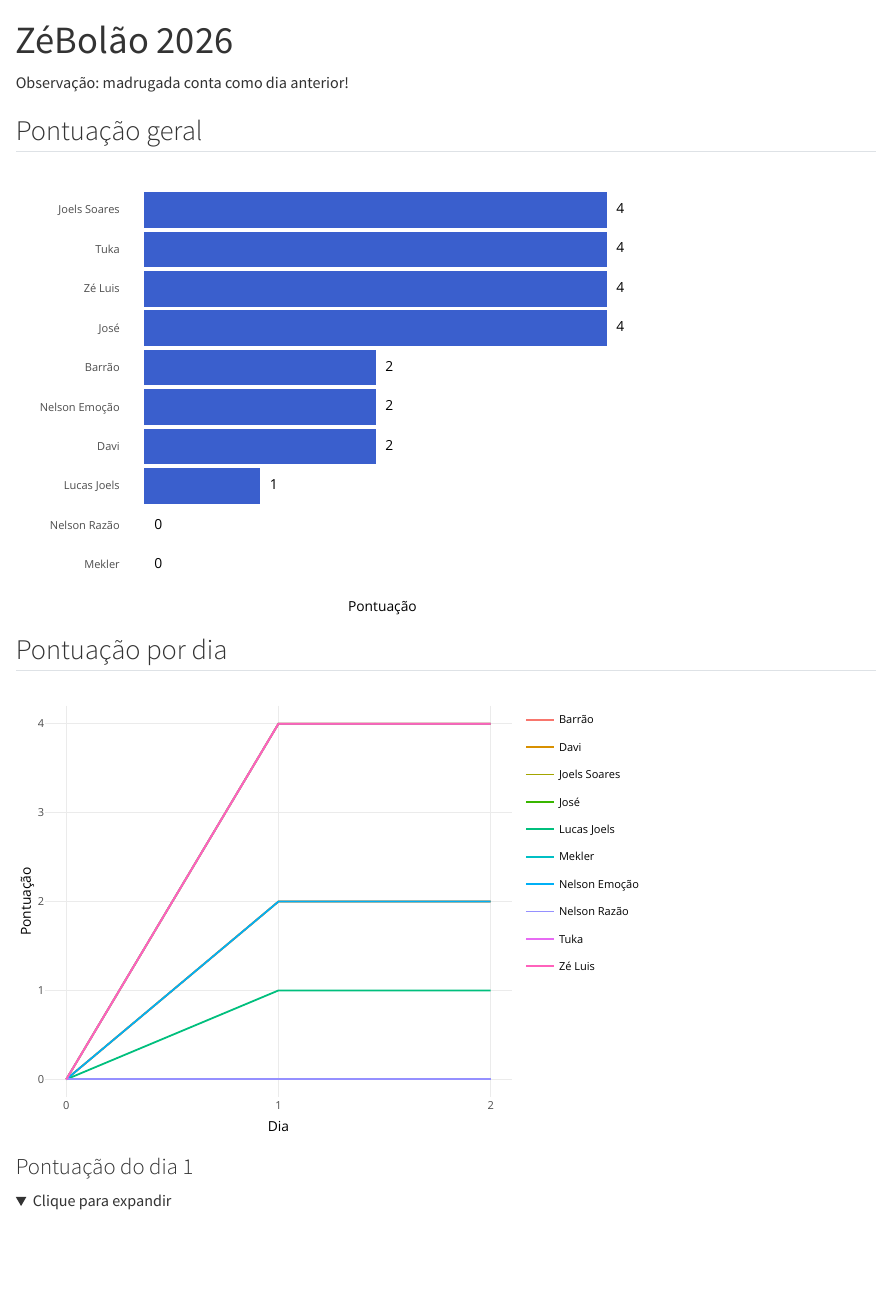
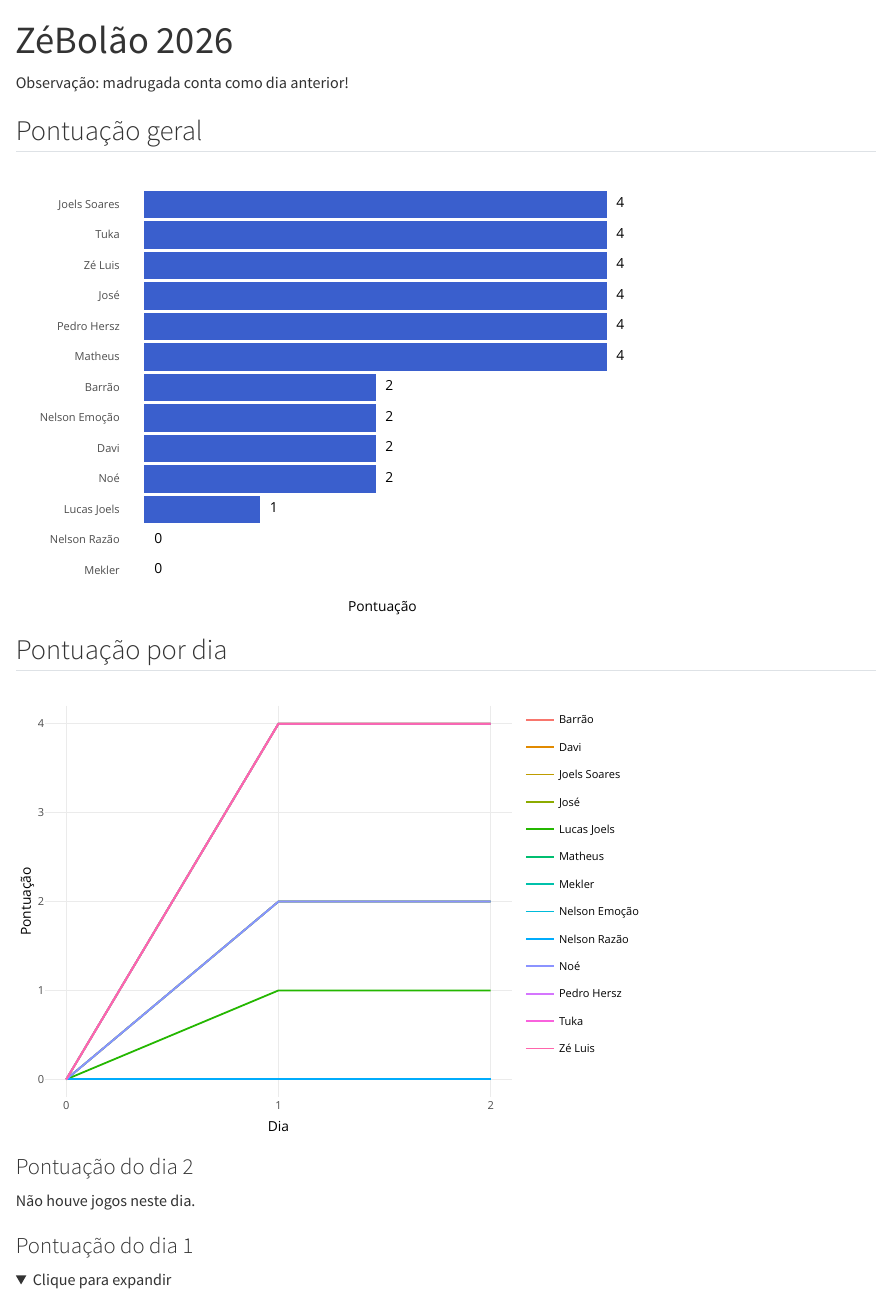
Before and after one commit to dhersz/zebolao26, a Quarto document (home.qmd): the page in a window 1100 px wide, from its top. Rendered offline with R 4.5, knitr and Pandoc in place of Quarto, with nearby package versions; folded parts are opened.

Commit message:
novas apostas e mini ajustes

```diff
--- a/home.qmd
+++ b/home.qmd
@@ -15,7 +15,7 @@
 
 plans <- readxl::excel_sheets("planilha_mestra_26.xlsx")
 
-apostas <- setdiff(plans, c("APOSTAS", "RESULTADOS"))
+apostas <- setdiff(plans, c("APOSTAS", "RESULTADOS", "PAGAMENTO"))
 
 ponts <- lapply(
   apostas,
@@ -117,7 +117,7 @@
 #| results: asis
 #| echo: false
 
-for (d in 1:dia_atual) {
+for (d in dia_atual:1) {
   cat(glue::glue("### Pontuação do dia {d}\n\n"))
 
   pontdia <- lapply(
```
Also changed, not shown: planilha_mestra_26.xlsx.
